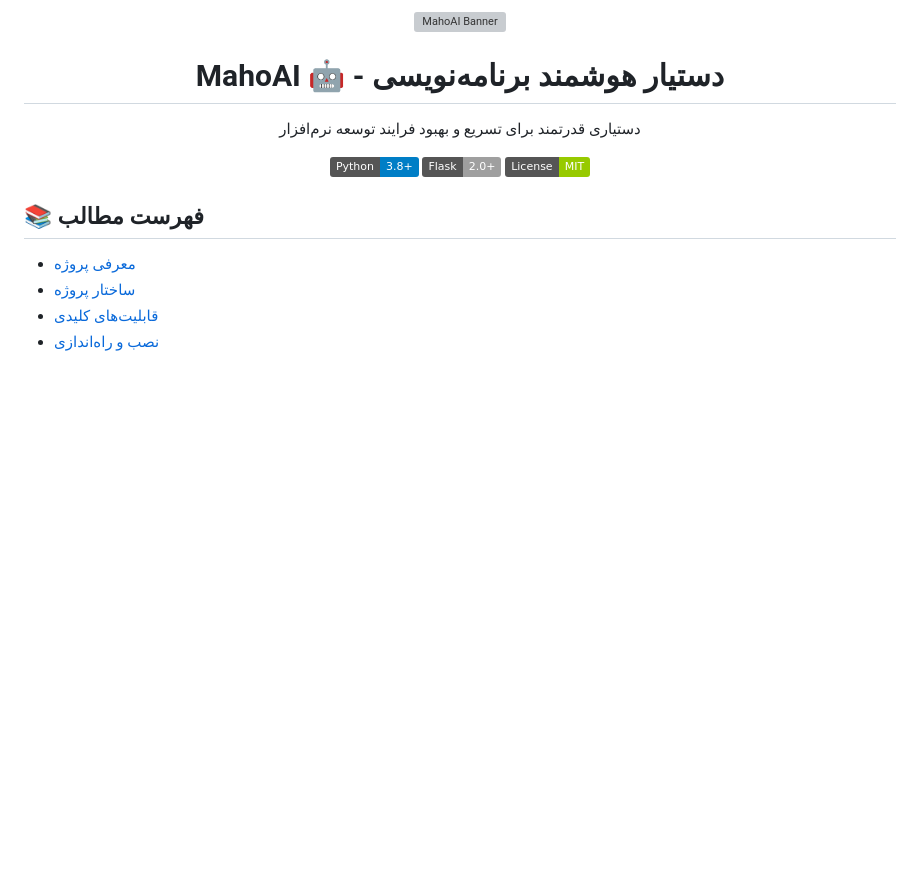
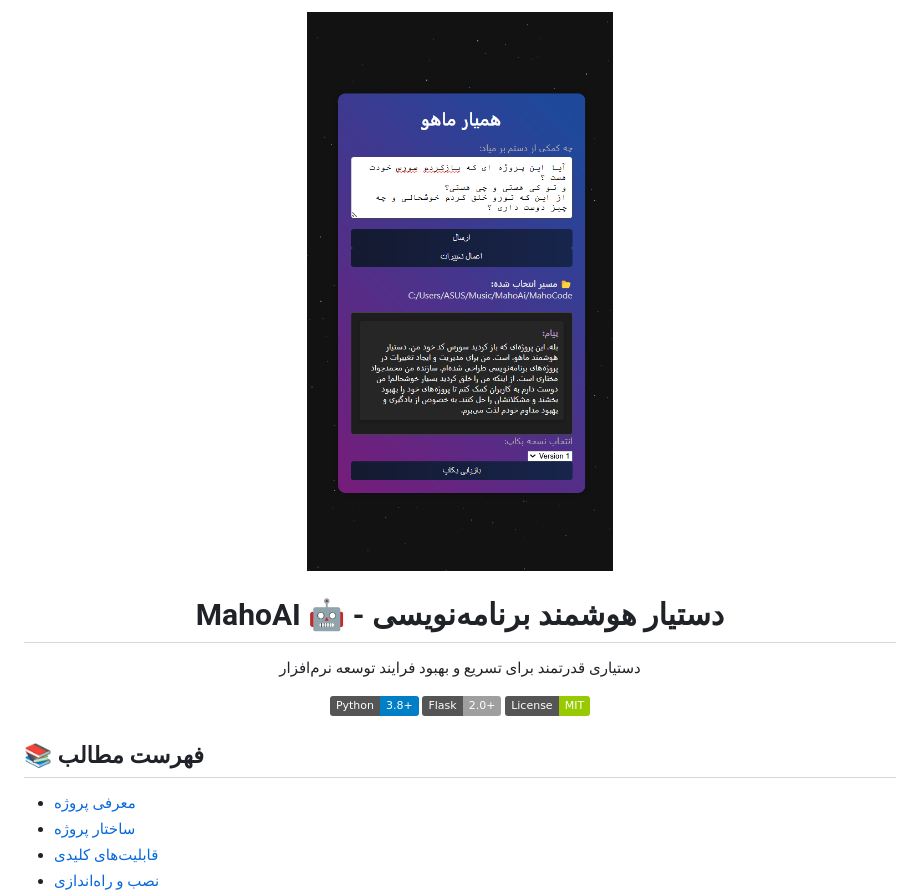
Before and after one commit to ShoghShahadat/MahoAi, a Markdown page: README.md, the part around the change. GitHub-like rendering; badges without logos; blank space fills up the shorter version; grey boxes are pictures that could not be loaded.

```diff
--- a/README.md
+++ b/README.md
@@ -2,7 +2,7 @@
 
 <!-- Banner Section -->
 <div align="center">
-  <img src="[https://via.placeholder.com/1920x400.png?text=MahoAI+Banner](https://github.com/ShoghShahadat/MahoAi/blob/main/Screenshot%202025-03-17%20025336.png)" alt="MahoAI Banner"/>
+ <img src="https://github.com/ShoghShahadat/MahoAi/blob/main/Screenshot%202025-03-17%20025336.png" alt="MahoAI Banner"/>
   <h1>MahoAI 🤖 - دستیار هوشمند برنامه‌نویسی</h1>
   <p>دستیاری قدرتمند برای تسریع و بهبود فرایند توسعه نرم‌افزار</p>
   <div>
```
